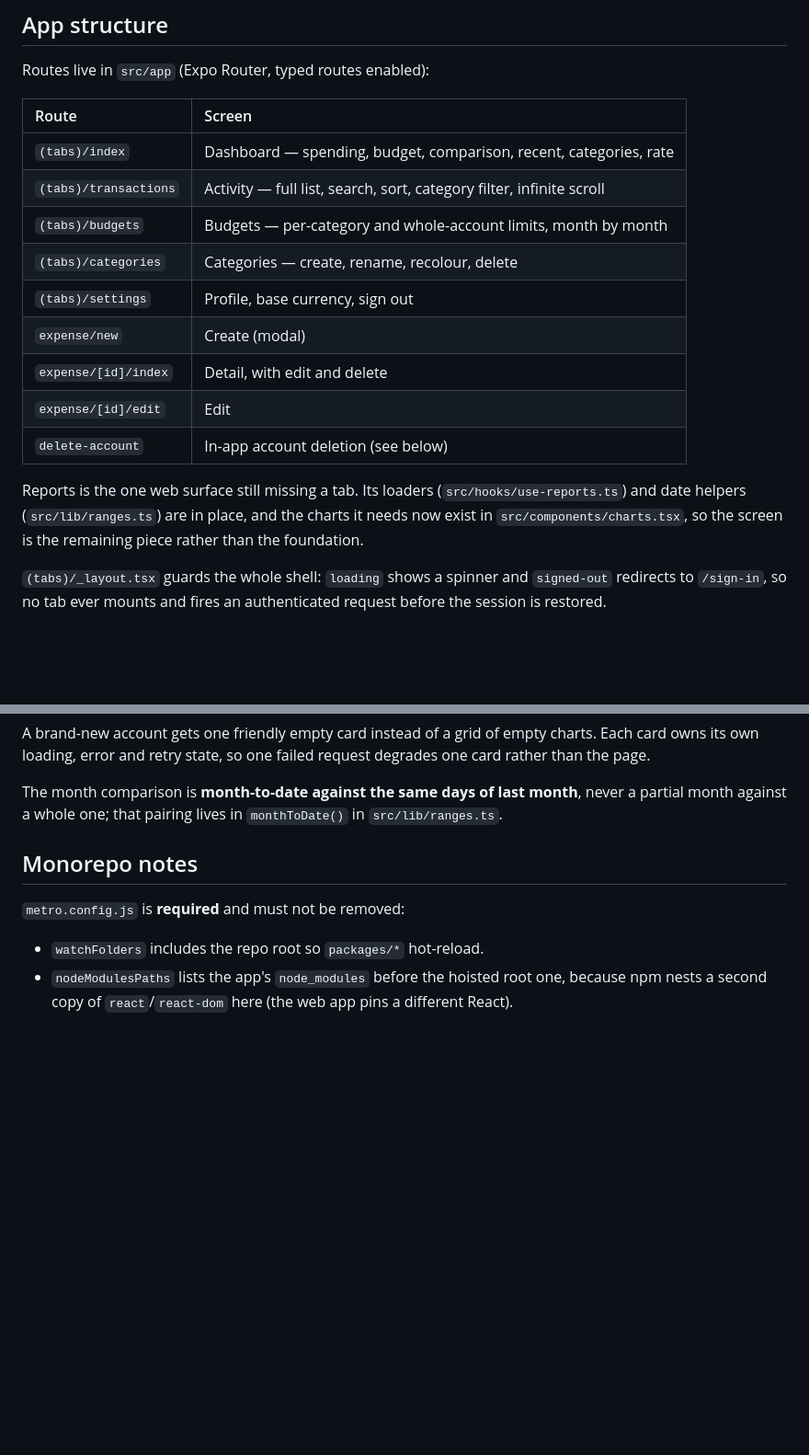
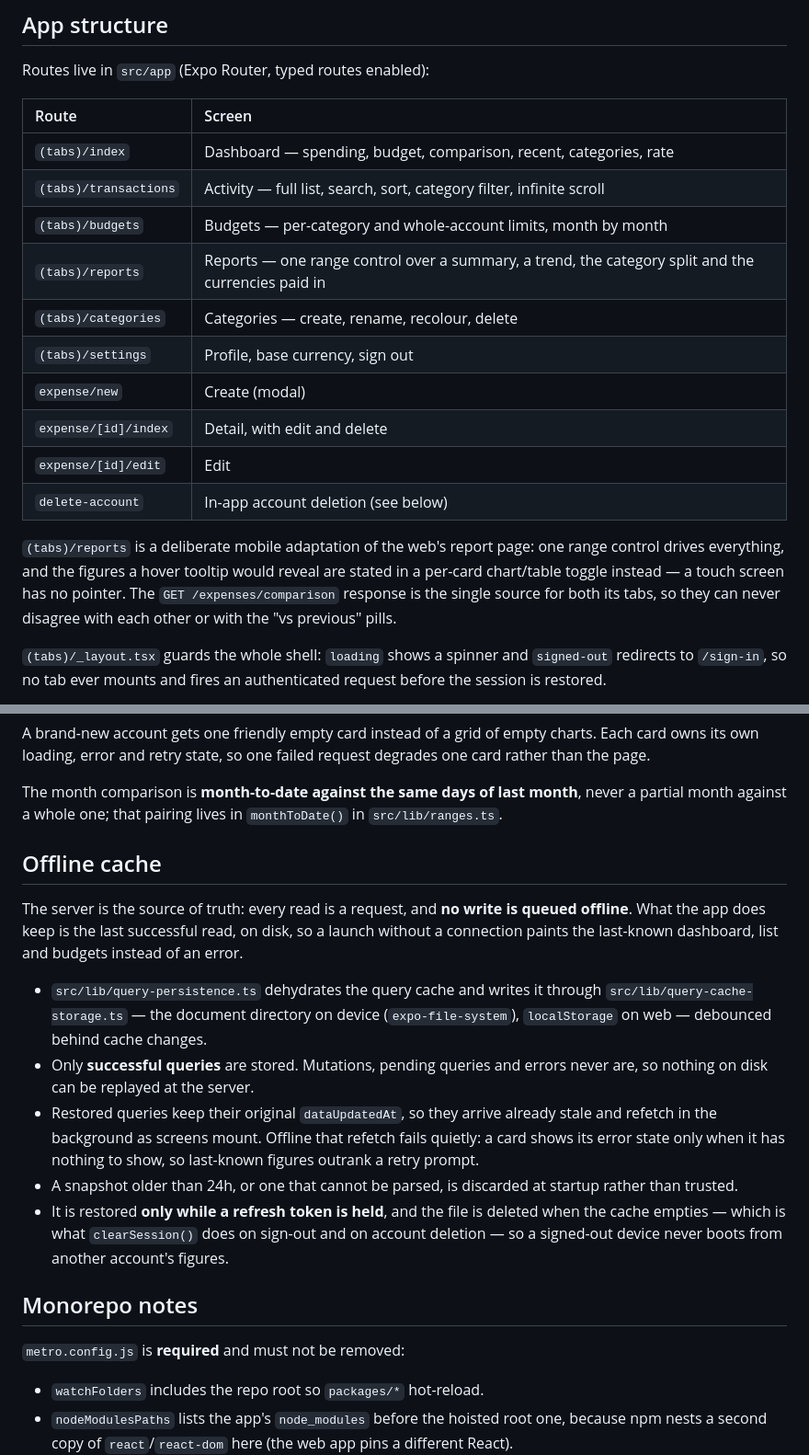
Before and after one commit to dheeraj080/Pluto, a Markdown page: apps/mobile/README.md, 2 parts joined by grey strips. Shown at 92% size. GitHub-like rendering; blank space fills up the shorter version.

Commit message:
docs(mobile): describe the Reports tab, the offline cache and the test layers
The route table was missing (tabs)/reports and the paragraph below it still called Reports the one surface without a tab, which had not been true for a while. It now explains the mobile adaptation -- one range control, a chart/table toggle instead of hover tooltips.

Also documents what the disk cache keeps and drops, and what each test file pins down, including the two device flows that no node test can replace.

```diff
--- a/apps/mobile/README.md
+++ b/apps/mobile/README.md
@@ -93,6 +93,7 @@ Routes live in `src/app` (Expo Router, typed routes enabled):
 | `(tabs)/index` | Dashboard — spending, budget, comparison, recent, categories, rate |
 | `(tabs)/transactions` | Activity — full list, search, sort, category filter, infinite scroll |
 | `(tabs)/budgets` | Budgets — per-category and whole-account limits, month by month |
+| `(tabs)/reports` | Reports — one range control over a summary, a trend, the category split and the currencies paid in |
 | `(tabs)/categories` | Categories — create, rename, recolour, delete |
 | `(tabs)/settings` | Profile, base currency, sign out |
 | `expense/new` | Create (modal) |
@@ -100,10 +101,11 @@ Routes live in `src/app` (Expo Router, typed routes enabled):
 | `expense/[id]/edit` | Edit |
 | `delete-account` | In-app account deletion (see below) |
 
-Reports is the one web surface still missing a tab. Its loaders
-(`src/hooks/use-reports.ts`) and date helpers (`src/lib/ranges.ts`) are in place,
-and the charts it needs now exist in `src/components/charts.tsx`, so the screen
-is the remaining piece rather than the foundation.
+`(tabs)/reports` is a deliberate mobile adaptation of the web's report page: one
+range control drives everything, and the figures a hover tooltip would reveal are
+stated in a per-card chart/table toggle instead — a touch screen has no pointer.
+The `GET /expenses/comparison` response is the single source for both its tabs,
+so they can never disagree with each other or with the "vs previous" pills.
 
 `(tabs)/_layout.tsx` guards the whole shell: `loading` shows a spinner and
 `signed-out` redirects to `/sign-in`, so no tab ever mounts and fires an
@@ -222,6 +224,29 @@ request degrades one card rather than the page.
 The month comparison is **month-to-date against the same days of last month**,
 never a partial month against a whole one; that pairing lives in
 `monthToDate()` in `src/lib/ranges.ts`.
+
+## Offline cache
+
+The server is the source of truth: every read is a request, and **no write is
+queued offline**. What the app does keep is the last successful read, on disk, so
+a launch without a connection paints the last-known dashboard, list and budgets
+instead of an error.
+
+- `src/lib/query-persistence.ts` dehydrates the query cache and writes it through
+  `src/lib/query-cache-storage.ts` — the document directory on device
+  (`expo-file-system`), `localStorage` on web — debounced behind cache changes.
+- Only **successful queries** are stored. Mutations, pending queries and errors
+  never are, so nothing on disk can be replayed at the server.
+- Restored queries keep their original `dataUpdatedAt`, so they arrive already
+  stale and refetch in the background as screens mount. Offline that refetch
+  fails quietly: a card shows its error state only when it has nothing to show,
+  so last-known figures outrank a retry prompt.
+- A snapshot older than 24h, or one that cannot be parsed, is discarded at
+  startup rather than trusted.
+- It is restored **only while a refresh token is held**, and the file is deleted
+  when the cache empties — which is what `clearSession()` does on sign-out and on
+  account deletion — so a signed-out device never boots from another account's
+  figures.
 
 ## Monorepo notes
 
```
Also changed, not shown: other parts of apps/mobile/README.md (+11 -0 lines).
